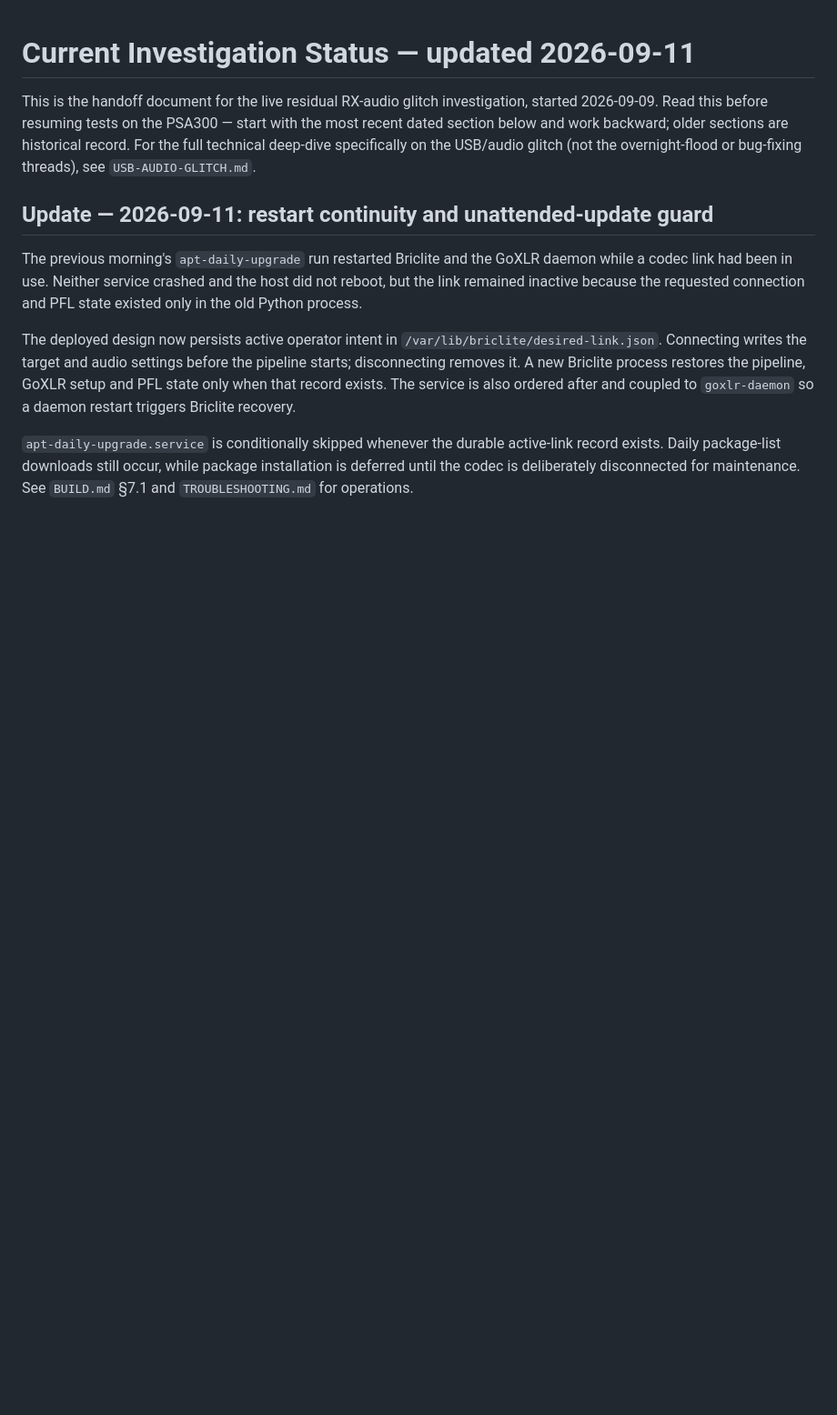
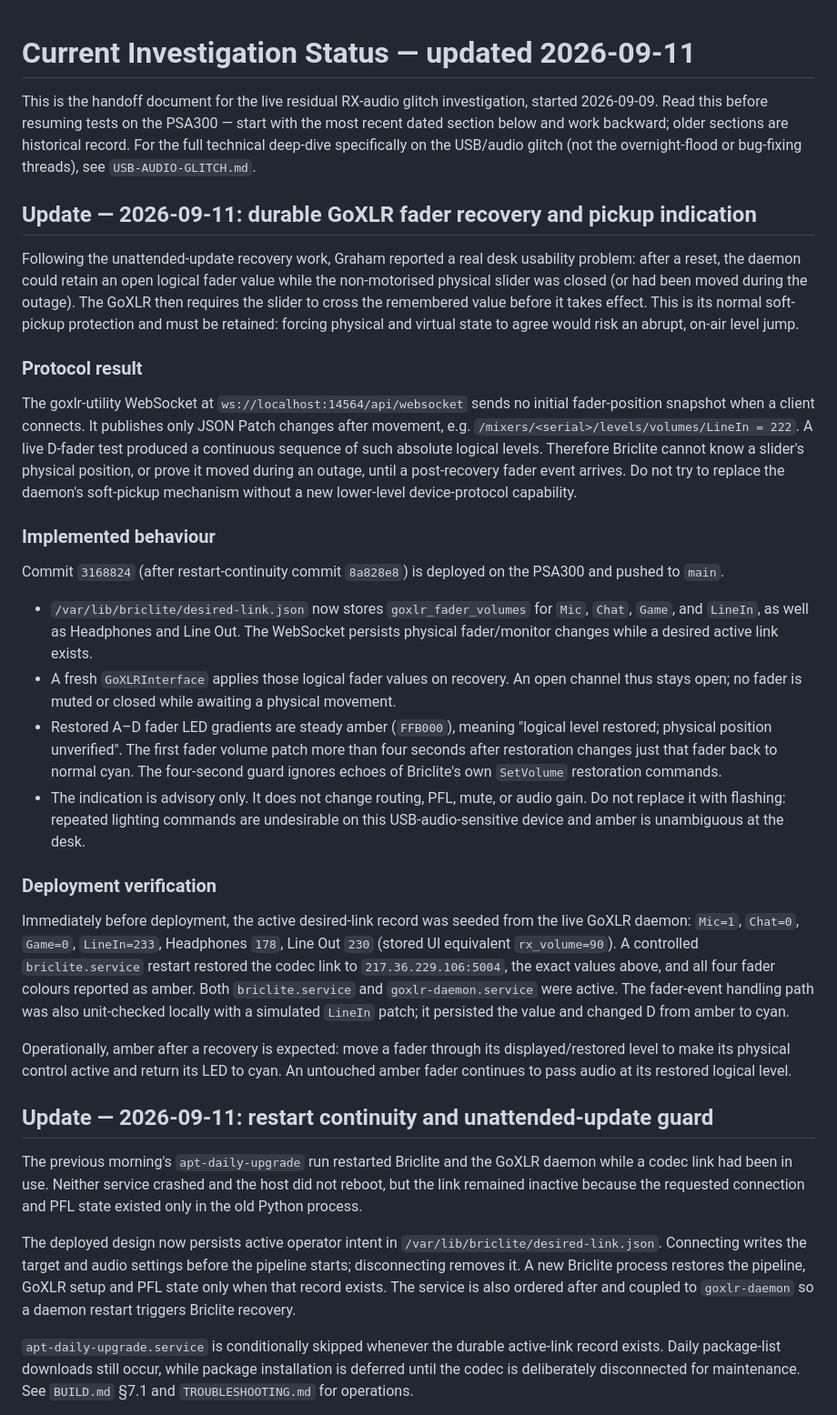
Before and after one commit to grahamduthie/broadcast-audio-codec, a Markdown page: CURRENT-STATUS.md, the part around the change. Shown at 91% size. Rendered like a GitHub page; blank space fills up the shorter version.

Commit message:
Document GoXLR fader recovery handoff

```diff
--- a/CURRENT-STATUS.md
+++ b/CURRENT-STATUS.md
@@ -1,6 +1,66 @@
 # Current Investigation Status — updated 2026-09-11
 
 This is the handoff document for the live residual RX-audio glitch investigation, started 2026-09-09. Read this before resuming tests on the PSA300 — start with the most recent dated section below and work backward; older sections are historical record. For the full technical deep-dive specifically on the USB/audio glitch (not the overnight-flood or bug-fixing threads), see `USB-AUDIO-GLITCH.md`.
+
+## Update — 2026-09-11: durable GoXLR fader recovery and pickup indication
+
+Following the unattended-update recovery work, Graham reported a real desk
+usability problem: after a reset, the daemon could retain an open logical
+fader value while the non-motorised physical slider was closed (or had been
+moved during the outage). The GoXLR then requires the slider to cross the
+remembered value before it takes effect. This is its normal soft-pickup
+protection and must be retained: forcing physical and virtual state to agree
+would risk an abrupt, on-air level jump.
+
+### Protocol result
+
+The goxlr-utility WebSocket at `ws://localhost:14564/api/websocket` sends no
+initial fader-position snapshot when a client connects. It publishes only
+JSON Patch changes after movement, e.g.
+`/mixers/<serial>/levels/volumes/LineIn = 222`. A live D-fader test produced
+a continuous sequence of such absolute logical levels. Therefore Briclite
+cannot know a slider's physical position, or prove it moved during an outage,
+until a post-recovery fader event arrives. Do not try to replace the daemon's
+soft-pickup mechanism without a new lower-level device-protocol capability.
+
+### Implemented behaviour
+
+Commit `3168824` (after restart-continuity commit `8a828e8`) is deployed on
+the PSA300 and pushed to `main`.
+
+- `/var/lib/briclite/desired-link.json` now stores `goxlr_fader_volumes` for
+  `Mic`, `Chat`, `Game`, and `LineIn`, as well as Headphones and Line Out.
+  The WebSocket persists physical fader/monitor changes while a desired active
+  link exists.
+- A fresh `GoXLRInterface` applies those logical fader values on recovery.
+  An open channel thus stays open; no fader is muted or closed while awaiting
+  a physical movement.
+- Restored A–D fader LED gradients are steady amber (`FFB000`), meaning
+  "logical level restored; physical position unverified". The first fader
+  volume patch more than four seconds after restoration changes just that
+  fader back to normal cyan. The four-second guard ignores echoes of
+  Briclite's own `SetVolume` restoration commands.
+- The indication is advisory only. It does not change routing, PFL, mute, or
+  audio gain. Do not replace it with flashing: repeated lighting commands are
+  undesirable on this USB-audio-sensitive device and amber is unambiguous at
+  the desk.
+
+### Deployment verification
+
+Immediately before deployment, the active desired-link record was seeded
+from the live GoXLR daemon: `Mic=1`, `Chat=0`, `Game=0`, `LineIn=233`,
+Headphones `178`, Line Out `230` (stored UI equivalent `rx_volume=90`). A
+controlled `briclite.service` restart restored the codec link to
+`217.36.229.106:5004`, the exact values above, and all four fader colours
+reported as amber. Both `briclite.service` and `goxlr-daemon.service` were
+active. The fader-event handling path was also unit-checked locally with a
+simulated `LineIn` patch; it persisted the value and changed D from amber to
+cyan.
+
+Operationally, amber after a recovery is expected: move a fader through its
+displayed/restored level to make its physical control active and return its
+LED to cyan. An untouched amber fader continues to pass audio at its restored
+logical level.
 
 ## Update — 2026-09-11: restart continuity and unattended-update guard
 
```
